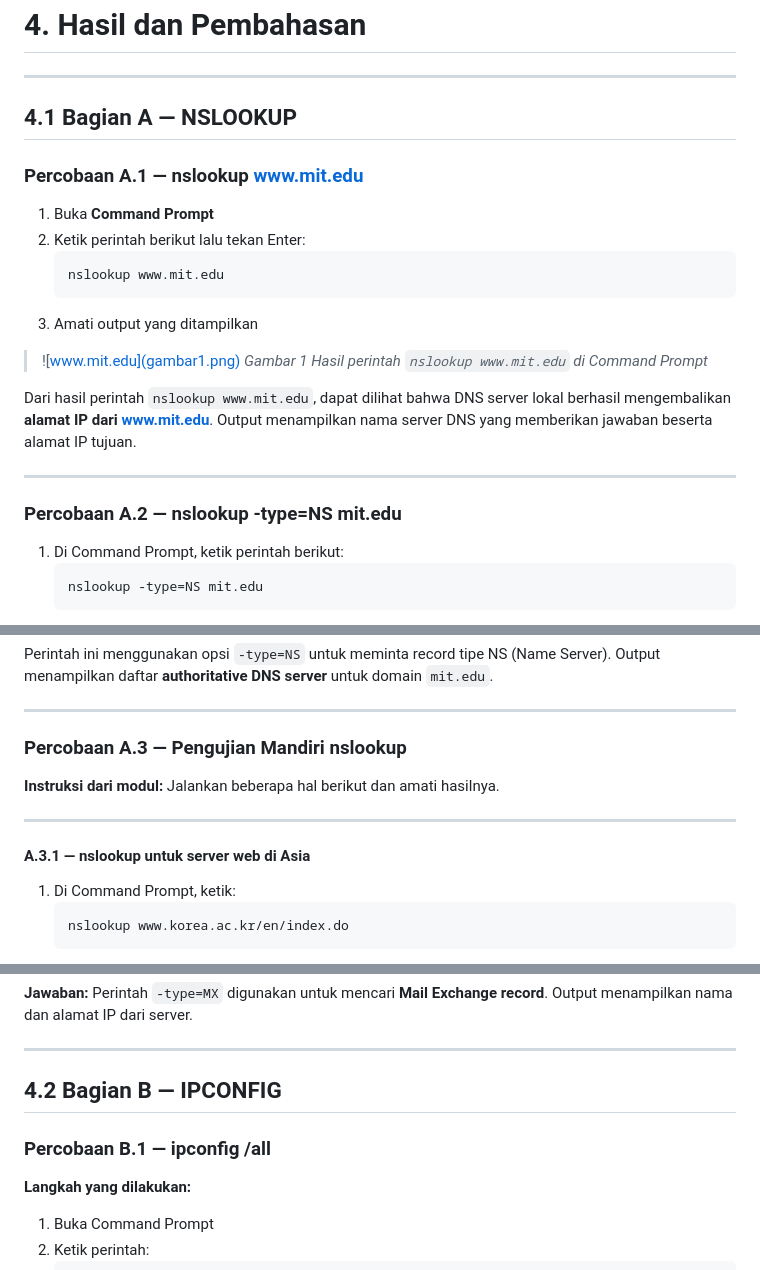
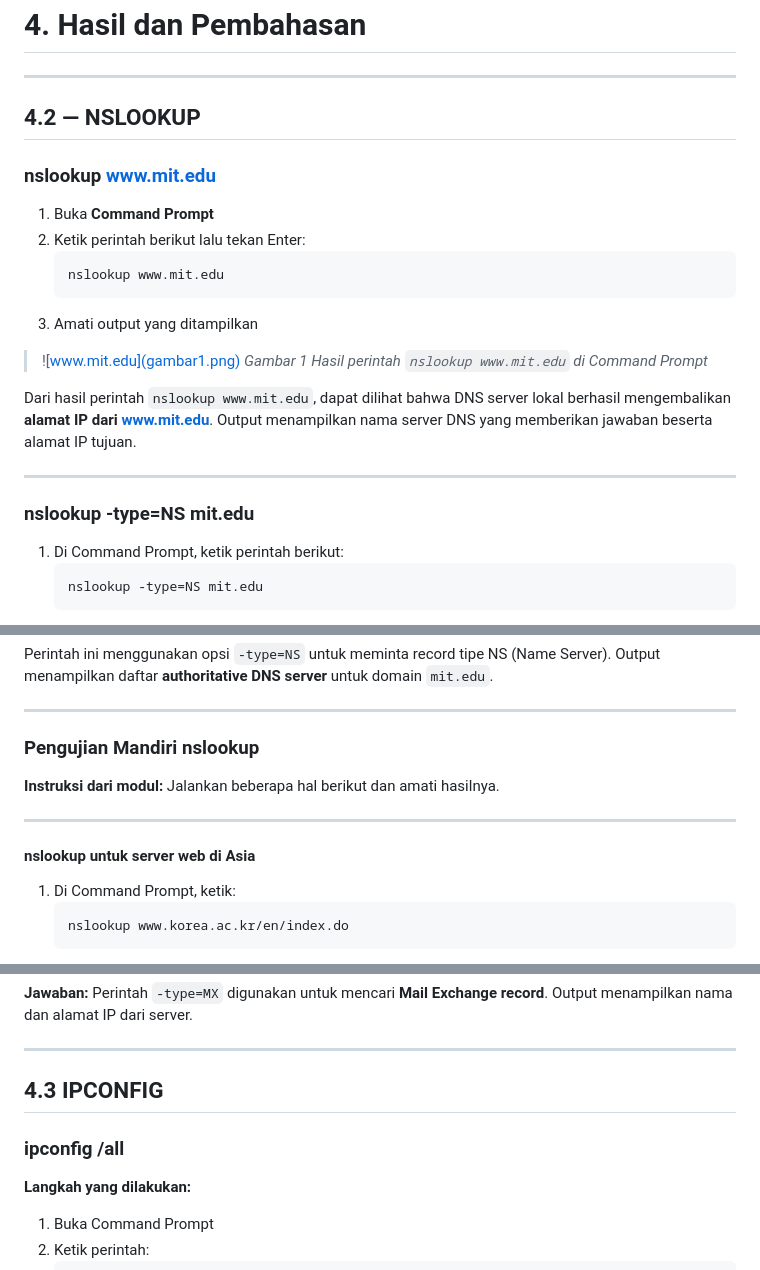
Before and after one commit to yohannapurnomo/jarkom-praktikum, a Markdown page: modul04/readme.md, 3 parts joined by grey strips. Rendered like a GitHub page.

Commit message:
edite Modul 4

````diff
--- a/modul04/readme.md
+++ b/modul04/readme.md
@@ -53,9 +53,9 @@ Langkah-langkah umum yang dilakukan pada praktikum Modul 4:
 
 ---
 
-## 4.1 Bagian A — NSLOOKUP
+## 4.2  — NSLOOKUP
 
-### Percobaan A.1 — nslookup www.mit.edu
+### nslookup www.mit.edu
 
 1. Buka **Command Prompt**
 2. Ketik perintah berikut lalu tekan Enter:
@@ -71,7 +71,7 @@ Dari hasil perintah `nslookup www.mit.edu`, dapat dilihat bahwa DNS server lokal
 
 ---
 
-### Percobaan A.2 — nslookup -type=NS mit.edu
+###  nslookup -type=NS mit.edu
 
 1. Di Command Prompt, ketik perintah berikut:
    ```
@@ -86,13 +86,13 @@ Perintah ini menggunakan opsi `-type=NS` untuk meminta record tipe NS (Name Serv
 
 ---
 
-### Percobaan A.3 — Pengujian Mandiri nslookup
+### Pengujian Mandiri nslookup
 
 **Instruksi dari modul:** Jalankan beberapa hal berikut dan amati hasilnya.
 
 ---
 
-#### A.3.1 — nslookup untuk server web di Asia
+#### nslookup untuk server web di Asia
 
 1. Di Command Prompt, ketik:
    ```
@@ -138,9 +138,9 @@ Perintah ini menggunakan opsi `-type=NS` untuk meminta record tipe NS (Name Serv
 
 ---
 
-## 4.2 Bagian B — IPCONFIG
+## 4.3 IPCONFIG
 
-### Percobaan B.1 — ipconfig /all
+### ipconfig /all
 
 **Langkah yang dilakukan:**
 
````
Also changed, not shown: other parts of modul04/readme.md (+5 -5 lines).
